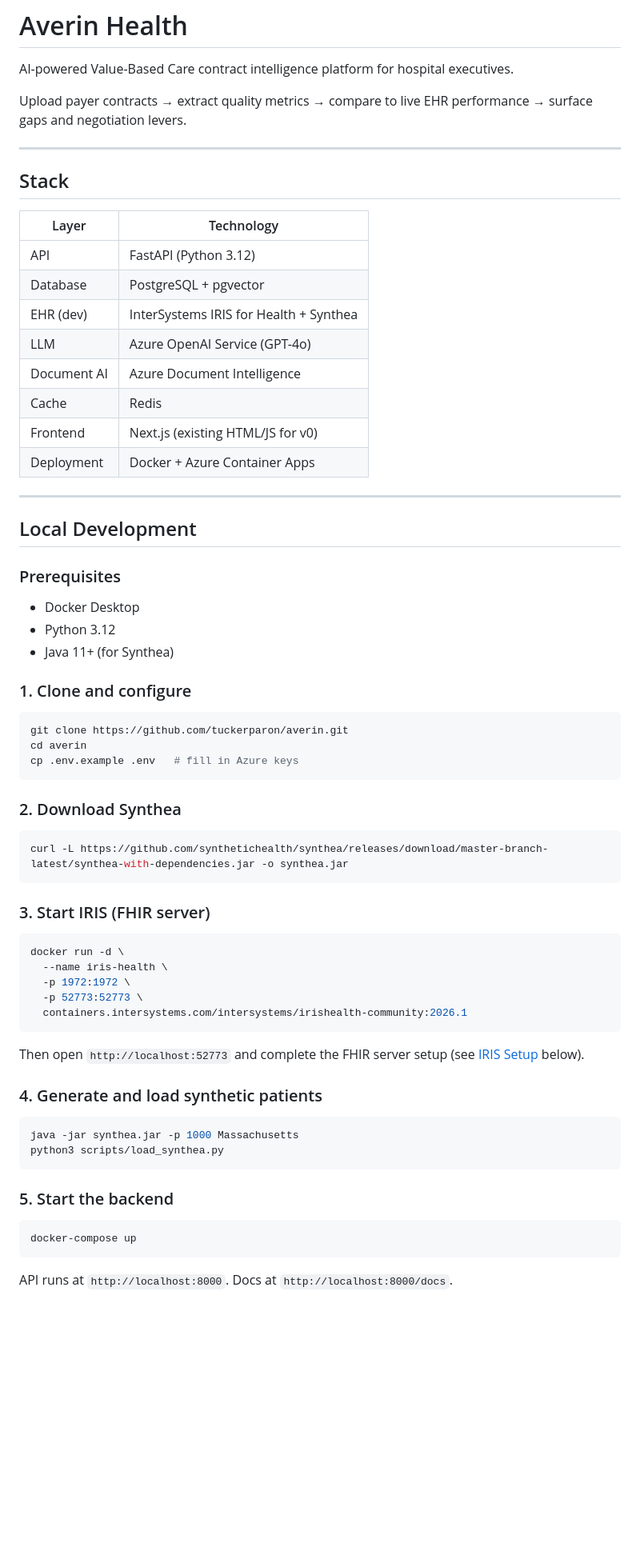
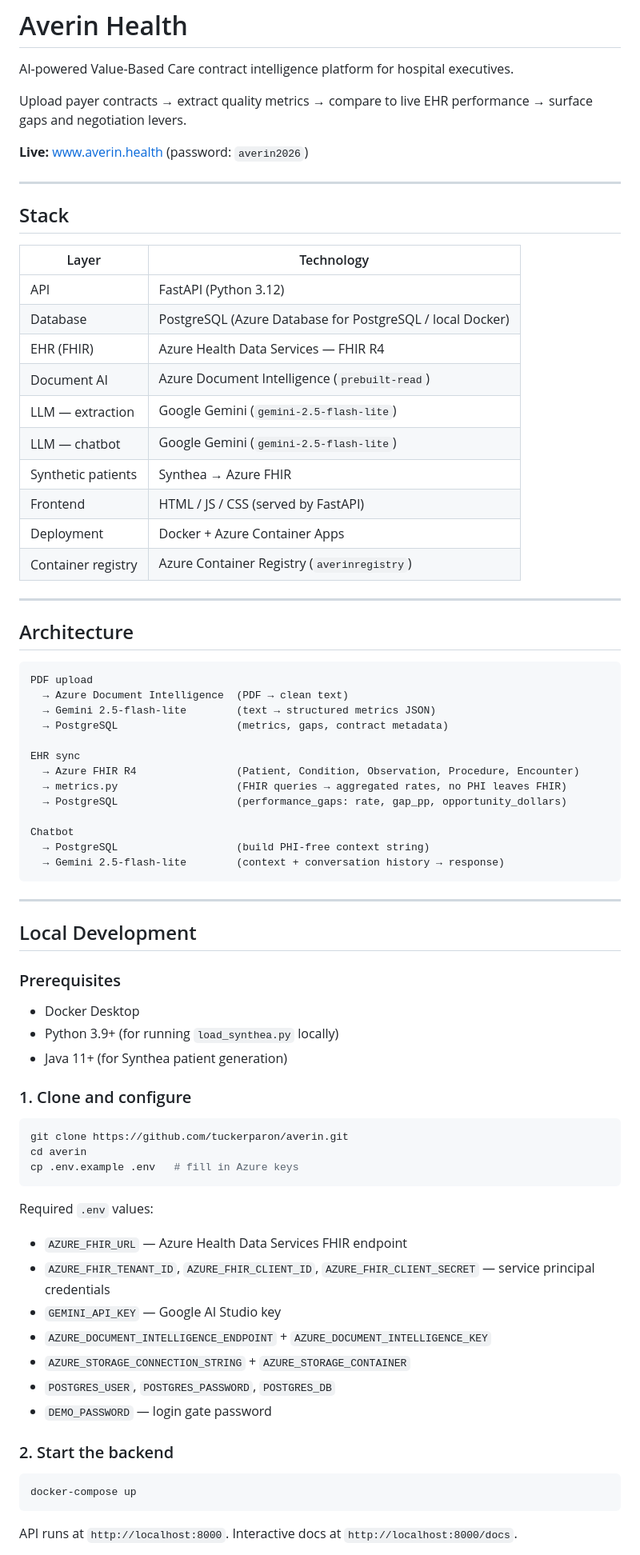
Before and after one commit to tuckerparon/averin, a Markdown page: README.md, the part around one of its changes. Shown at 80% size. GitHub-like rendering; blank space fills up the shorter version.

````diff
--- a/README.md
+++ b/README.md
@@ -3,6 +3,8 @@
 AI-powered Value-Based Care contract intelligence platform for hospital executives.
 
 Upload payer contracts → extract quality metrics → compare to live EHR performance → surface gaps and negotiation levers.
+
+**Live:** [www.averin.health](https://www.averin.health) (password: `averin2026`)
 
 ---
 
@@ -11,13 +13,35 @@ Upload payer contracts → extract quality metrics → compare to live EHR perfo
 | Layer | Technology |
 |-------|-----------|
 | API | FastAPI (Python 3.12) |
-| Database | PostgreSQL + pgvector |
-| EHR (dev) | InterSystems IRIS for Health + Synthea |
-| LLM | Azure OpenAI Service (GPT-4o) |
-| Document AI | Azure Document Intelligence |
-| Cache | Redis |
-| Frontend | Next.js (existing HTML/JS for v0) |
+| Database | PostgreSQL (Azure Database for PostgreSQL / local Docker) |
+| EHR (FHIR) | Azure Health Data Services — FHIR R4 |
+| Document AI | Azure Document Intelligence (`prebuilt-read`) |
+| LLM — extraction | Google Gemini (`gemini-2.5-flash-lite`) |
+| LLM — chatbot | Google Gemini (`gemini-2.5-flash-lite`) |
+| Synthetic patients | Synthea → Azure FHIR |
+| Frontend | HTML / JS / CSS (served by FastAPI) |
 | Deployment | Docker + Azure Container Apps |
+| Container registry | Azure Container Registry (`averinregistry`) |
+
+---
+
+## Architecture
+
+```
+PDF upload
+  → Azure Document Intelligence  (PDF → clean text)
+  → Gemini 2.5-flash-lite        (text → structured metrics JSON)
+  → PostgreSQL                   (metrics, gaps, contract metadata)
+
+EHR sync
+  → Azure FHIR R4                (Patient, Condition, Observation, Procedure, Encounter)
+  → metrics.py                   (FHIR queries → aggregated rates, no PHI leaves FHIR)
+  → PostgreSQL                   (performance_gaps: rate, gap_pp, opportunity_dollars)
+
+Chatbot
+  → PostgreSQL                   (build PHI-free context string)
+  → Gemini 2.5-flash-lite        (context + conversation history → response)
+```
 
 ---
 
@@ -25,8 +49,8 @@ Upload payer contracts → extract quality metrics → compare to live EHR perfo
 
 ### Prerequisites
 - Docker Desktop
-- Python 3.12
-- Java 11+ (for Synthea)
+- Python 3.9+ (for running `load_synthea.py` locally)
+- Java 11+ (for Synthea patient generation)
 
 ### 1. Clone and configure
 
@@ -36,36 +60,20 @@ cd averin
 cp .env.example .env   # fill in Azure keys
 ```
 
-### 2. Download Synthea
+Required `.env` values:
+- `AZURE_FHIR_URL` — Azure Health Data Services FHIR endpoint
+- `AZURE_FHIR_TENANT_ID`, `AZURE_FHIR_CLIENT_ID`, `AZURE_FHIR_CLIENT_SECRET` — service principal credentials
+- `GEMINI_API_KEY` — Google AI Studio key
+- `AZURE_DOCUMENT_INTELLIGENCE_ENDPOINT` + `AZURE_DOCUMENT_INTELLIGENCE_KEY`
+- `AZURE_STORAGE_CONNECTION_STRING` + `AZURE_STORAGE_CONTAINER`
+- `POSTGRES_USER`, `POSTGRES_PASSWORD`, `POSTGRES_DB`
+- `DEMO_PASSWORD` — login gate password
 
-```bash
-curl -L https://github.com/synthetichealth/synthea/releases/download/master-branch-latest/synthea-with-dependencies.jar -o synthea.jar
-```
-
-### 3. Start IRIS (FHIR server)
-
-```bash
-docker run -d \
-  --name iris-health \
-  -p 1972:1972 \
-  -p 52773:52773 \
-  containers.intersystems.com/intersystems/irishealth-community:2026.1
-```
-
-Then open `http://localhost:52773` and complete the FHIR server setup (see [IRIS Setup](#iris-setup) below).
-
-### 4. Generate and load synthetic patients
-
-```bash
-java -jar synthea.jar -p 1000 Massachusetts
-python3 scripts/load_synthea.py
-```
-
-### 5. Start the backend
+### 2. Start the backend
 
 ```bash
 docker-compose up
 ```
 
-API runs at `http://localhost:8000`. Docs at `http://localhost:8000/docs`.
+API runs at `http://localhost:8000`. Interactive docs at `http://localhost:8000/docs`.
 
````
Also changed, not shown: other parts of README.md (+67 -27 lines).
